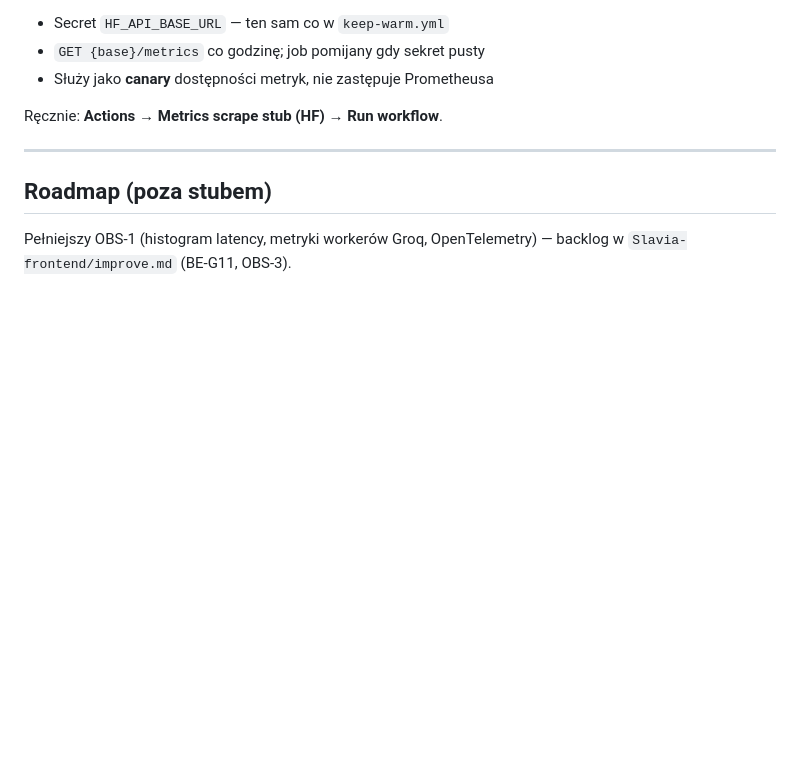
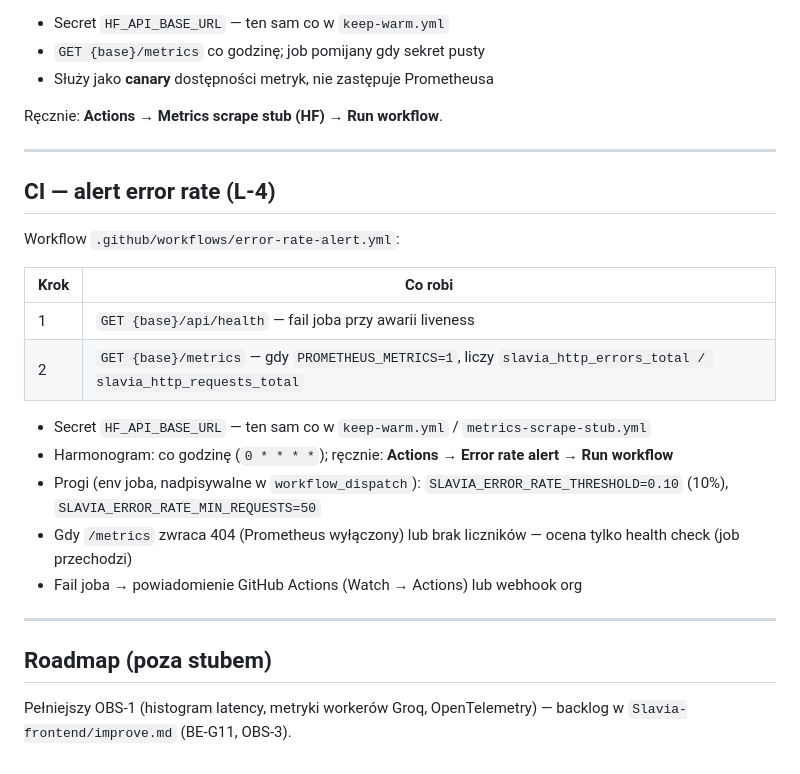
Before and after one commit to JakubGawron1/Slavia-backend, a Markdown page: docs/OBSERVABILITY.md, the part around the change. GitHub-like rendering; blank space fills up the shorter version.

Commit message:
docs(observability): document error rate alert workflow (L-4)

```diff
--- a/docs/OBSERVABILITY.md
+++ b/docs/OBSERVABILITY.md
@@ -140,6 +140,23 @@ Ręcznie: **Actions → Metrics scrape stub (HF) → Run workflow**.
 
 ---
 
+## CI — alert error rate (L-4)
+
+Workflow `.github/workflows/error-rate-alert.yml`:
+
+| Krok | Co robi |
+|------|---------|
+| 1 | `GET {base}/api/health` — fail joba przy awarii liveness |
+| 2 | `GET {base}/metrics` — gdy `PROMETHEUS_METRICS=1`, liczy `slavia_http_errors_total / slavia_http_requests_total` |
+
+- Secret `HF_API_BASE_URL` — ten sam co w `keep-warm.yml` / `metrics-scrape-stub.yml`
+- Harmonogram: co godzinę (`0 * * * *`); ręcznie: **Actions → Error rate alert → Run workflow**
+- Progi (env joba, nadpisywalne w `workflow_dispatch`): `SLAVIA_ERROR_RATE_THRESHOLD=0.10` (10%), `SLAVIA_ERROR_RATE_MIN_REQUESTS=50`
+- Gdy `/metrics` zwraca 404 (Prometheus wyłączony) lub brak liczników — ocena tylko health check (job przechodzi)
+- Fail joba → powiadomienie GitHub Actions (Watch → Actions) lub webhook org
+
+---
+
 ## Roadmap (poza stubem)
 
 Pełniejszy OBS-1 (histogram latency, metryki workerów Groq, OpenTelemetry) — backlog w `Slavia-frontend/improve.md` (BE-G11, OBS-3).
```
